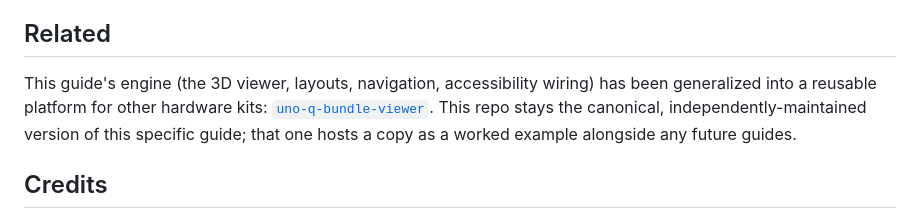
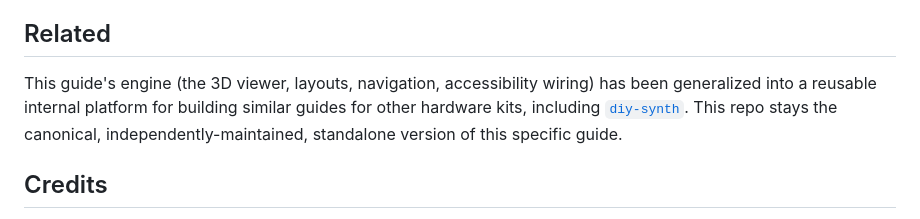
Before and after one commit to charlesbones/arcade-bundle, a Markdown page: README.md, the part around the change. Rendered like a GitHub page.

Commit message:
Update Related section: link to diy-synth, not the private platform repo
uno-q-bundle-viewer is becoming a private internal workspace, so linking
to it from this public repo's README would just be a dead/inaccessible
link for readers. Point at diy-synth instead, another standalone public
export of the same engine.

Co-Authored-By: Claude Sonnet 5 <noreply@anthropic.com>

```diff
--- a/README.md
+++ b/README.md
@@ -97,11 +97,11 @@ repeat whenever the App Lab project changes.
 ## Related
 
 This guide's engine (the 3D viewer, layouts, navigation, accessibility
-wiring) has been generalized into a reusable platform for other hardware
-kits: [`uno-q-bundle-viewer`](https://github.com/charlesbones/uno-q-bundle-viewer).
-This repo stays the canonical, independently-maintained version of this
-specific guide; that one hosts a copy as a worked example alongside any
-future guides.
+wiring) has been generalized into a reusable internal platform for
+building similar guides for other hardware kits, including
+[`diy-synth`](https://github.com/charlesbones/diy-synth). This repo stays
+the canonical, independently-maintained, standalone version of this
+specific guide.
 
 ## Credits
 
```
